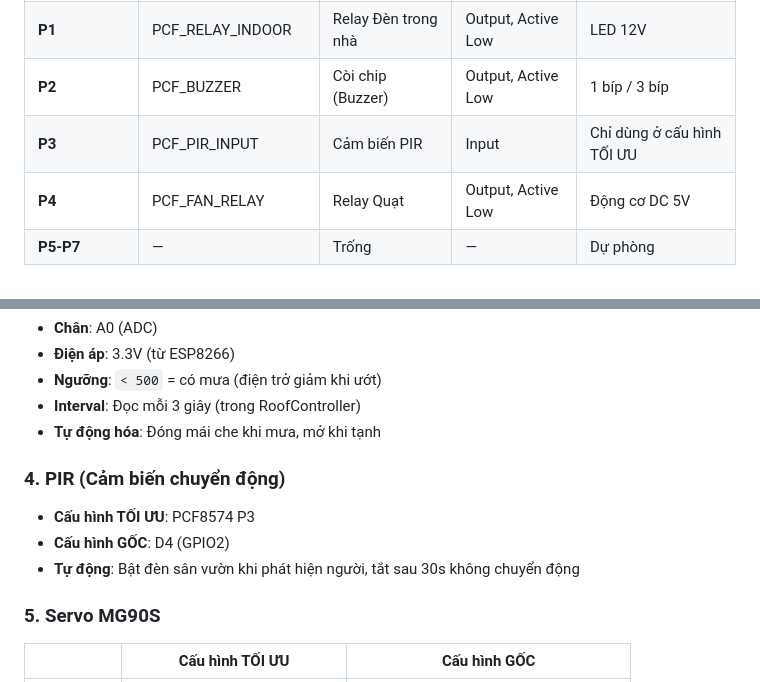
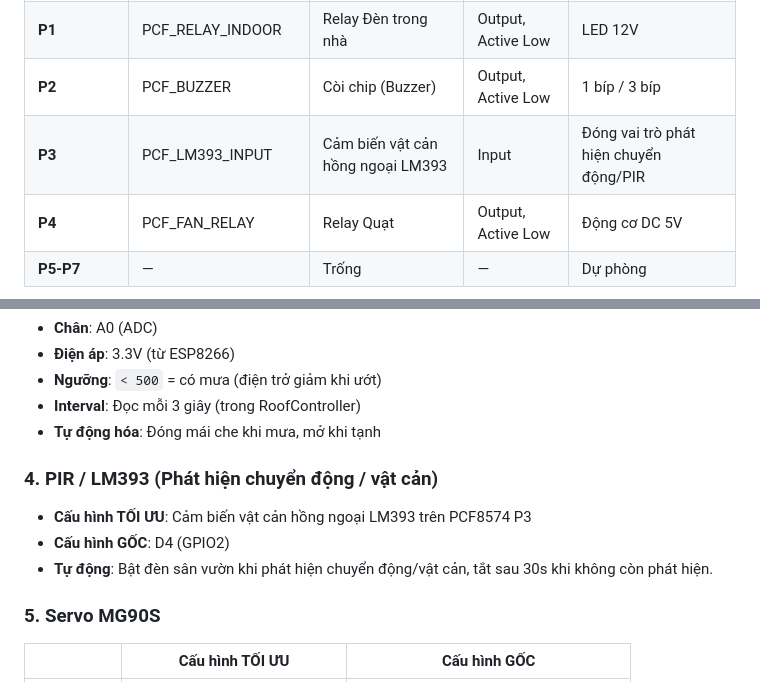
Before and after one commit to MinhKhanh-EternAI/smart-home-iot, a Markdown page: docs/02_ESP8266.md, 2 parts joined by grey strips. Rendered like a GitHub page.

Commit message:
docs: sync wiring pin mappings with Config.h

```diff
--- a/docs/02_ESP8266.md
+++ b/docs/02_ESP8266.md
@@ -57,7 +57,7 @@ robtillaart/PCF8574 @ ^0.4.1
 | **P0** | PCF_RELAY_OUTDOOR | Relay Đèn sân vườn | Output, Active Low | LED 12V |
 | **P1** | PCF_RELAY_INDOOR | Relay Đèn trong nhà | Output, Active Low | LED 12V |
 | **P2** | PCF_BUZZER | Còi chip (Buzzer) | Output, Active Low | 1 bíp / 3 bíp |
-| **P3** | PCF_PIR_INPUT | Cảm biến PIR | Input | Chỉ dùng ở cấu hình TỐI ƯU |
+| **P3** | PCF_LM393_INPUT | Cảm biến vật cản hồng ngoại LM393 | Input | Đóng vai trò phát hiện chuyển động/PIR |
 | **P4** | PCF_FAN_RELAY | Relay Quạt | Output, Active Low | Động cơ DC 5V |
 | **P5-P7** | — | Trống | — | Dự phòng |
 
@@ -85,10 +85,10 @@ robtillaart/PCF8574 @ ^0.4.1
 - **Interval**: Đọc mỗi 3 giây (trong RoofController)
 - **Tự động hóa**: Đóng mái che khi mưa, mở khi tạnh
 
-### 4. PIR (Cảm biến chuyển động)
-- **Cấu hình TỐI ƯU**: PCF8574 P3
+### 4. PIR / LM393 (Phát hiện chuyển động / vật cản)
+- **Cấu hình TỐI ƯU**: Cảm biến vật cản hồng ngoại LM393 trên PCF8574 P3
 - **Cấu hình GỐC**: D4 (GPIO2)
-- **Tự động**: Bật đèn sân vườn khi phát hiện người, tắt sau 30s không chuyển động
+- **Tự động**: Bật đèn sân vườn khi phát hiện chuyển động/vật cản, tắt sau 30s khi không còn phát hiện.
 
 ### 5. Servo MG90S
 | | Cấu hình TỐI ƯU | Cấu hình GỐC |
```
Also changed, not shown: README.md (+1 -1 lines), docs/hardware_wiring.md (+1 -1 lines).
